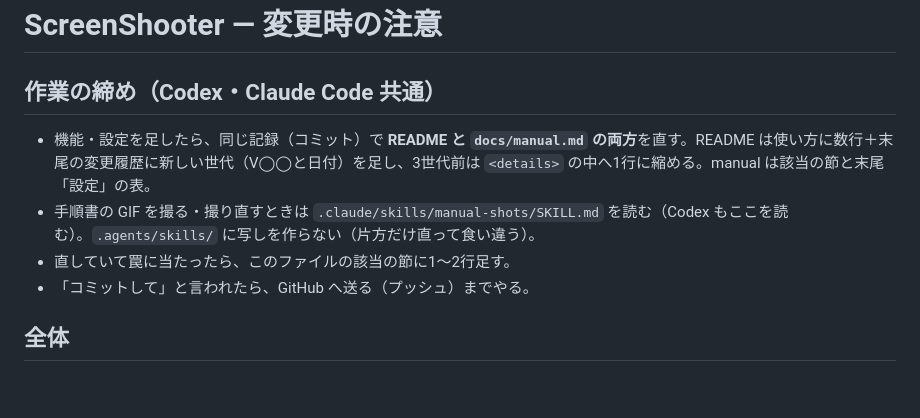
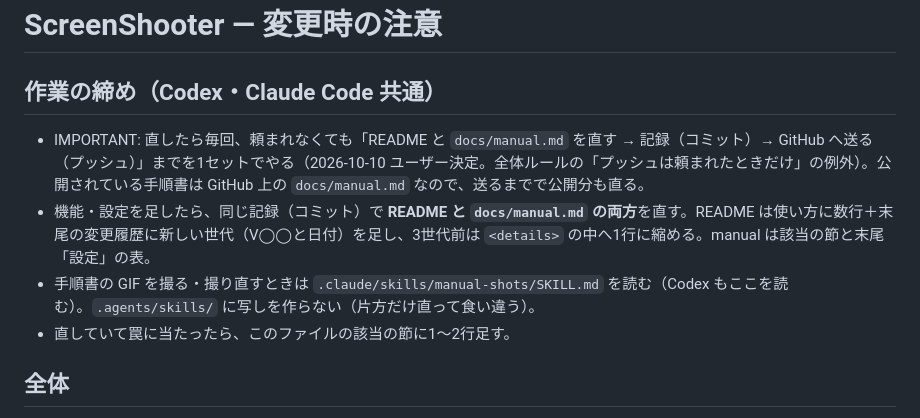
Before and after one commit to GryutHub2/ScreenShooter, a Markdown page: AGENTS.md, the part around the change. Drawn GitHub-style; blank space fills up the shorter version.

Commit message:
直したら毎回、手順書の更新からコミット・プッシュまでを1セットでやる決まりを AGENTS.md に書く
Co-Authored-By: Claude Opus 5.5 <noreply@anthropic.com>

```diff
--- a/AGENTS.md
+++ b/AGENTS.md
@@ -1,10 +1,10 @@
 # ScreenShooter — 変更時の注意
 
 ## 作業の締め（Codex・Claude Code 共通）
+- IMPORTANT: 直したら毎回、頼まれなくても「README と `docs/manual.md` を直す → 記録（コミット）→ GitHub へ送る（プッシュ）」までを1セットでやる（2026-10-10 ユーザー決定。全体ルールの「プッシュは頼まれたときだけ」の例外）。公開されている手順書は GitHub 上の `docs/manual.md` なので、送るまでで公開分も直る。
 - 機能・設定を足したら、同じ記録（コミット）で **README と `docs/manual.md` の両方**を直す。README は使い方に数行＋末尾の変更履歴に新しい世代（V◯◯と日付）を足し、3世代前は `<details>` の中へ1行に縮める。manual は該当の節と末尾「設定」の表。
 - 手順書の GIF を撮る・撮り直すときは `.claude/skills/manual-shots/SKILL.md` を読む（Codex もここを読む）。`.agents/skills/` に写しを作らない（片方だけ直って食い違う）。
 - 直していて罠に当たったら、このファイルの該当の節に1〜2行足す。
-- 「コミットして」と言われたら、GitHub へ送る（プッシュ）までやる。
 
 ## 全体
 - 起動はソース直実行（ショートカットが `node_modules/electron/dist/electron.exe` にこのフォルダを渡す）。ビルド不要。exe 化はしない（このPCは Smart App Control がオン）。
```
